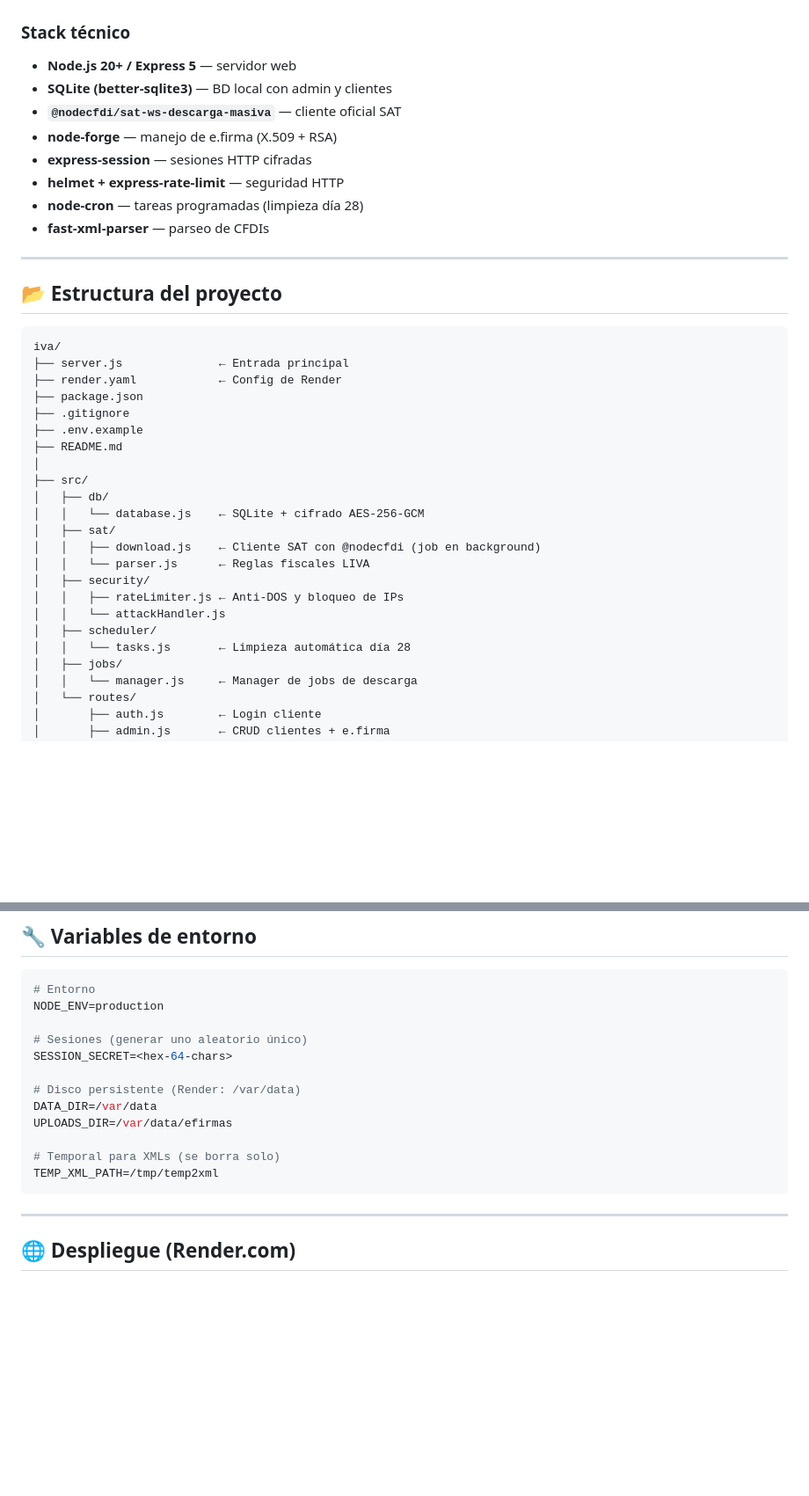
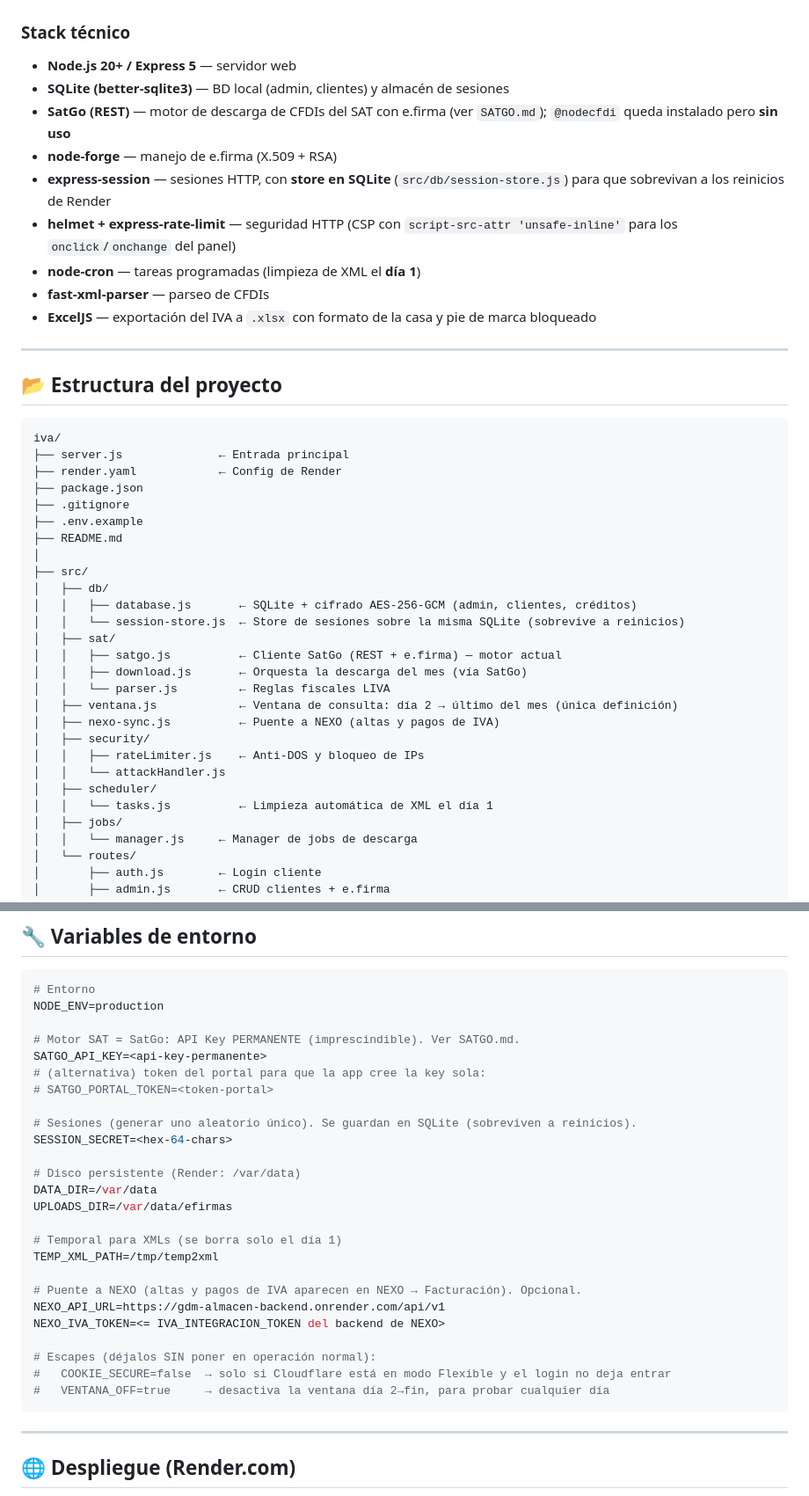
Before and after one commit to anbeor29-oss/GDM_IVA, a Markdown page: iva/README.md, 2 parts joined by grey strips. Shown at 88% size. GitHub-like rendering; blank space fills up the shorter version.

````diff
--- a/iva/README.md
+++ b/iva/README.md
@@ -52,13 +54,14 @@ Sistema web que automatiza la consulta del IVA mensual de los clientes:
 ### Stack técnico
 
 - **Node.js 20+ / Express 5** — servidor web
-- **SQLite (better-sqlite3)** — BD local con admin y clientes
-- **`@nodecfdi/sat-ws-descarga-masiva`** — cliente oficial SAT
+- **SQLite (better-sqlite3)** — BD local (admin, clientes) y almacén de sesiones
+- **SatGo (REST)** — motor de descarga de CFDIs del SAT con e.firma (ver `SATGO.md`); `@nodecfdi` queda instalado pero **sin uso**
 - **node-forge** — manejo de e.firma (X.509 + RSA)
-- **express-session** — sesiones HTTP cifradas
-- **helmet + express-rate-limit** — seguridad HTTP
-- **node-cron** — tareas programadas (limpieza día 28)
+- **express-session** — sesiones HTTP, con **store en SQLite** (`src/db/session-store.js`) para que sobrevivan a los reinicios de Render
+- **helmet + express-rate-limit** — seguridad HTTP (CSP con `script-src-attr 'unsafe-inline'` para los `onclick`/`onchange` del panel)
+- **node-cron** — tareas programadas (limpieza de XML el **día 1**)
 - **fast-xml-parser** — parseo de CFDIs
+- **ExcelJS** — exportación del IVA a `.xlsx` con formato de la casa y pie de marca bloqueado
 
 ---
 
@@ -75,15 +78,19 @@ iva/
 │
 ├── src/
 │   ├── db/
-│   │   └── database.js    ← SQLite + cifrado AES-256-GCM
+│   │   ├── database.js       ← SQLite + cifrado AES-256-GCM (admin, clientes, créditos)
+│   │   └── session-store.js  ← Store de sesiones sobre la misma SQLite (sobrevive a reinicios)
 │   ├── sat/
-│   │   ├── download.js    ← Cliente SAT con @nodecfdi (job en background)
-│   │   └── parser.js      ← Reglas fiscales LIVA
+│   │   ├── satgo.js          ← Cliente SatGo (REST + e.firma) — motor actual
+│   │   ├── download.js       ← Orquesta la descarga del mes (vía SatGo)
+│   │   └── parser.js         ← Reglas fiscales LIVA
+│   ├── ventana.js            ← Ventana de consulta: día 2 → último del mes (única definición)
+│   ├── nexo-sync.js          ← Puente a NEXO (altas y pagos de IVA)
 │   ├── security/
-│   │   ├── rateLimiter.js ← Anti-DOS y bloqueo de IPs
+│   │   ├── rateLimiter.js    ← Anti-DOS y bloqueo de IPs
 │   │   └── attackHandler.js
 │   ├── scheduler/
-│   │   └── tasks.js       ← Limpieza automática día 28
+│   │   └── tasks.js          ← Limpieza automática de XML el día 1
 │   ├── jobs/
 │   │   └── manager.js     ← Manager de jobs de descarga
 │   └── routes/
@@ -133,15 +140,28 @@ Implementadas según **Art. 5 fracc. IV y Art. 17 LIVA**:
 # Entorno
 NODE_ENV=production
 
-# Sesiones (generar uno aleatorio único)
+# Motor SAT = SatGo: API Key PERMANENTE (imprescindible). Ver SATGO.md.
+SATGO_API_KEY=<api-key-permanente>
+# (alternativa) token del portal para que la app cree la key sola:
+# SATGO_PORTAL_TOKEN=<token-portal>
+
+# Sesiones (generar uno aleatorio único). Se guardan en SQLite (sobreviven a reinicios).
 SESSION_SECRET=<hex-64-chars>
 
 # Disco persistente (Render: /var/data)
 DATA_DIR=/var/data
 UPLOADS_DIR=/var/data/efirmas
 
-# Temporal para XMLs (se borra solo)
+# Temporal para XMLs (se borra solo el día 1)
 TEMP_XML_PATH=/tmp/temp2xml
+
+# Puente a NEXO (altas y pagos de IVA aparecen en NEXO → Facturación). Opcional.
+NEXO_API_URL=https://gdm-almacen-backend.onrender.com/api/v1
+NEXO_IVA_TOKEN=<= IVA_INTEGRACION_TOKEN del backend de NEXO>
+
+# Escapes (déjalos SIN poner en operación normal):
+#   COOKIE_SECURE=false  → solo si Cloudflare está en modo Flexible y el login no deja entrar
+#   VENTANA_OFF=true     → desactiva la ventana día 2→fin, para probar cualquier día
 ```
 
 ---
````
Also changed, not shown: other parts of iva/README.md (+12 -8 lines), iva/BITACORA.md (+33 -6 lines), iva/COMERCIALIZACION.md (+15 -7 lines).
